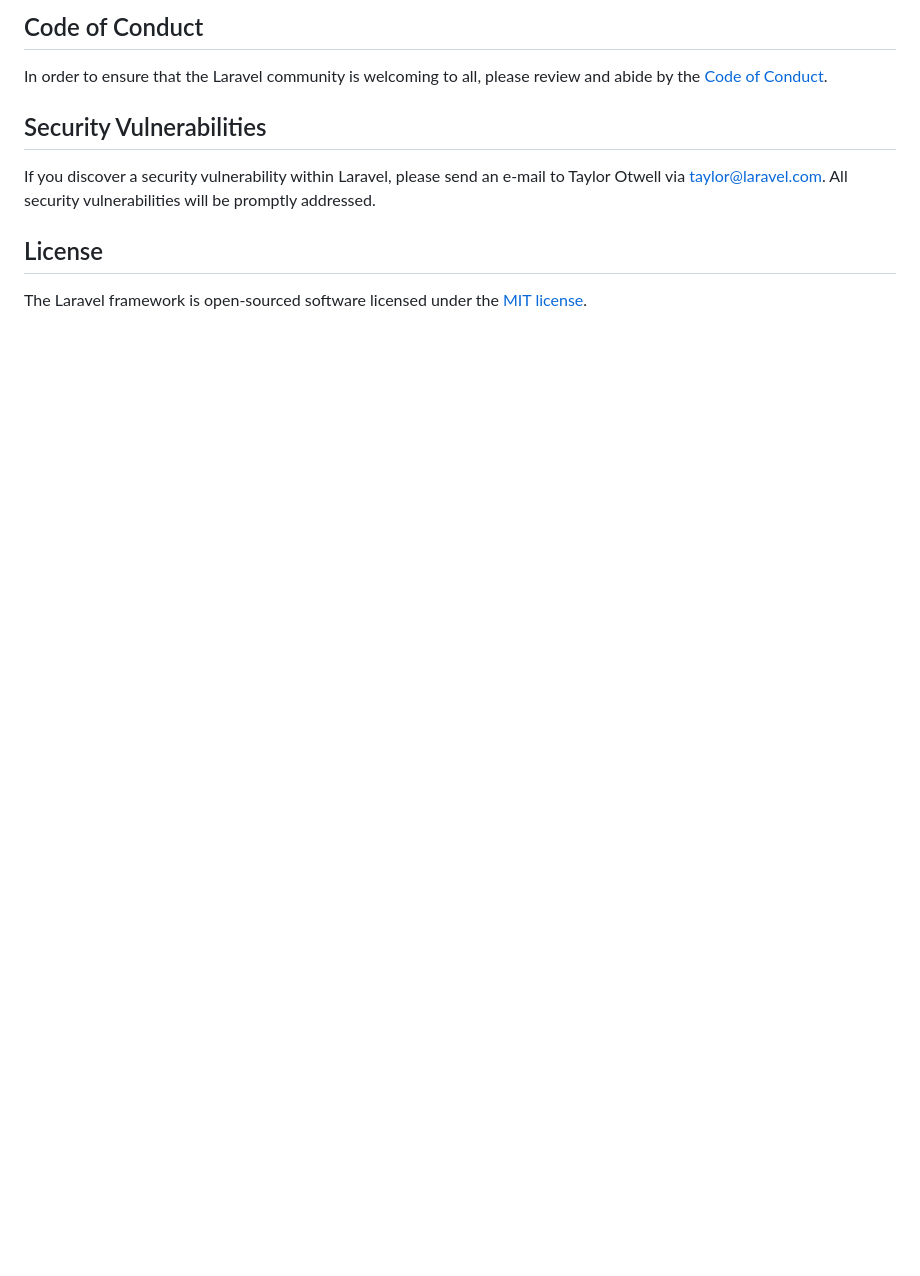
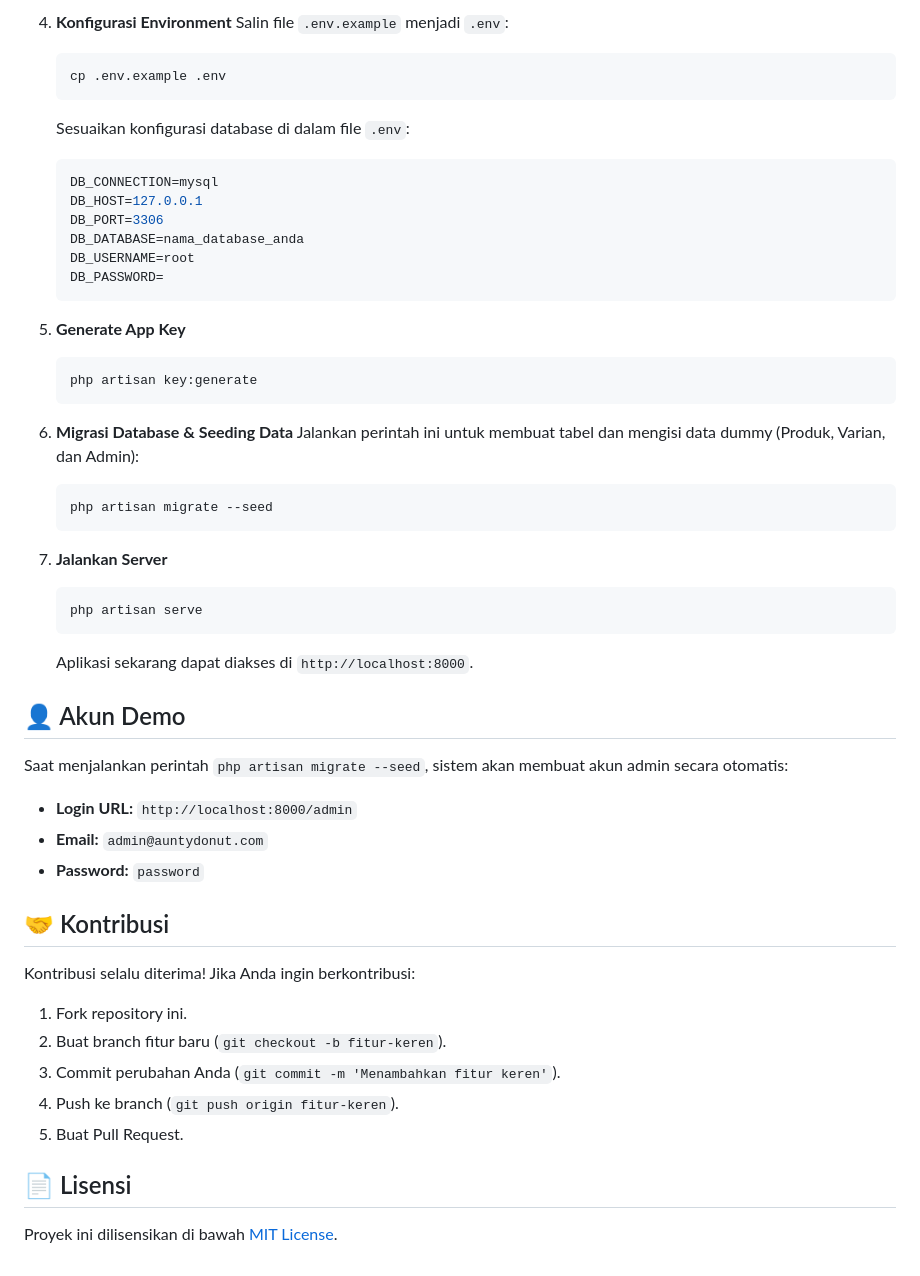
Before and after one commit to SyGmaa/aunty-donut-V2, a Markdown page: README.md, the part around one of its changes. Rendered like a GitHub page; blank space fills up the shorter version.

````diff
--- a/README.md
+++ b/README.md
@@ -55,12 +73,53 @@ Thank you for considering contributing to the Laravel framework! The contributio
 
-## Code of Conduct
+4.  **Konfigurasi Environment**
+    Salin file `.env.example` menjadi `.env`:
+    ```bash
+    cp .env.example .env
+    ```
+    Sesuaikan konfigurasi database di dalam file `.env`:
+    ```env
+    DB_CONNECTION=mysql
+    DB_HOST=127.0.0.1
+    DB_PORT=3306
+    DB_DATABASE=nama_database_anda
+    DB_USERNAME=root
+    DB_PASSWORD=
+    ```
 
-In order to ensure that the Laravel community is welcoming to all, please review and abide by the [Code of Conduct](https://laravel.com/docs/contributions#code-of-conduct).
+5.  **Generate App Key**
+    ```bash
+    php artisan key:generate
+    ```
 
-## Security Vulnerabilities
+6.  **Migrasi Database & Seeding Data**
+    Jalankan perintah ini untuk membuat tabel dan mengisi data dummy (Produk, Varian, dan Admin):
+    ```bash
+    php artisan migrate --seed
+    ```
 
-If you discover a security vulnerability within Laravel, please send an e-mail to Taylor Otwell via [taylor@laravel.com](mailto:taylor@laravel.com). All security vulnerabilities will be promptly addressed.
+7.  **Jalankan Server**
+    ```bash
+    php artisan serve
+    ```
+    Aplikasi sekarang dapat diakses di `http://localhost:8000`.
 
-## License
+## 👤 Akun Demo
 
-The Laravel framework is open-sourced software licensed under the [MIT license](https://opensource.org/licenses/MIT).
+Saat menjalankan perintah `php artisan migrate --seed`, sistem akan membuat akun admin secara otomatis:
+
+*   **Login URL:** `http://localhost:8000/admin`
+*   **Email:** `admin@auntydonut.com`
+*   **Password:** `password`
+
+## 🤝 Kontribusi
+
+Kontribusi selalu diterima! Jika Anda ingin berkontribusi:
+1.  Fork repository ini.
+2.  Buat branch fitur baru (`git checkout -b fitur-keren`).
+3.  Commit perubahan Anda (`git commit -m 'Menambahkan fitur keren'`).
+4.  Push ke branch (`git push origin fitur-keren`).
+5.  Buat Pull Request.
+
+## 📄 Lisensi
+
+Proyek ini dilisensikan di bawah [MIT License](https://opensource.org/licenses/MIT).
````
Also changed, not shown: other parts of README.md (+57 -39 lines).
